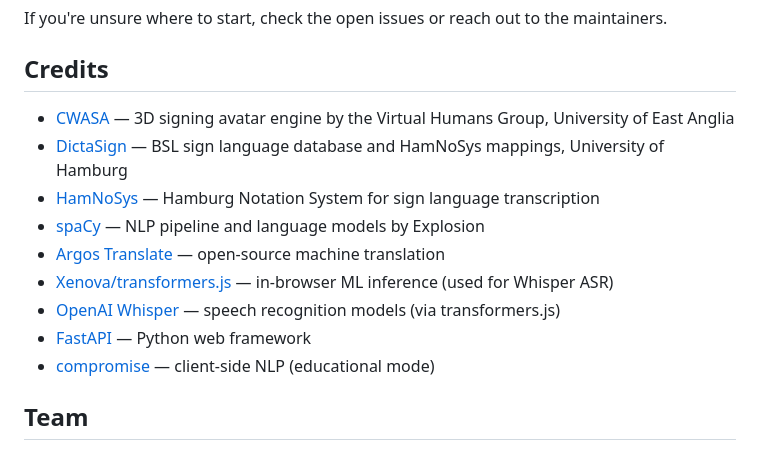
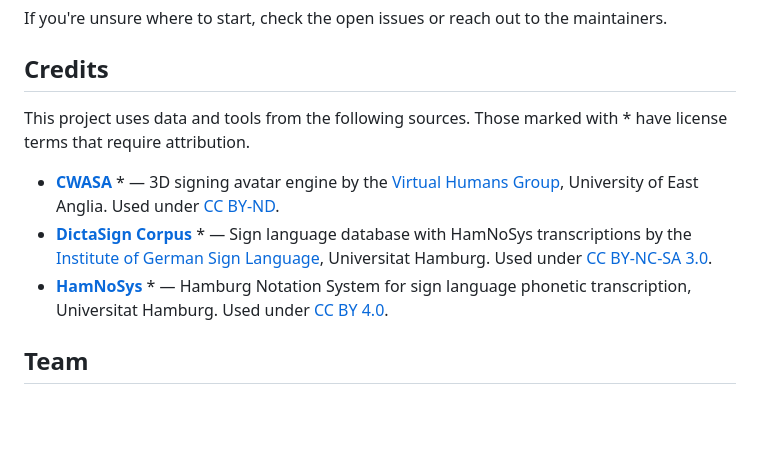
Before and after one commit to zhan-a/Kozha, a Markdown page: README.md, the part around the change. Rendered like a GitHub page; blank space fills up the shorter version.

Commit message:
fix credits: focus on required attributions with license references

```diff
--- a/README.md
+++ b/README.md
@@ -150,15 +150,11 @@ If you're unsure where to start, check the open issues or reach out to the maint
 
 ## Credits
 
-- [CWASA](https://vhg.cmp.uea.ac.uk/tech/jas/vhg2024/cwa/) — 3D signing avatar engine by the Virtual Humans Group, University of East Anglia
-- [DictaSign](https://www.sign-lang.uni-hamburg.de/dicta-sign/portal/) — BSL sign language database and HamNoSys mappings, University of Hamburg
-- [HamNoSys](https://www.sign-lang.uni-hamburg.de/dgs-korpus/files/inhalt_pdf/HamNoSys_2018.pdf) — Hamburg Notation System for sign language transcription
-- [spaCy](https://spacy.io) — NLP pipeline and language models by Explosion
-- [Argos Translate](https://github.com/argosopentech/argos-translate) — open-source machine translation
-- [Xenova/transformers.js](https://github.com/xenova/transformers.js) — in-browser ML inference (used for Whisper ASR)
-- [OpenAI Whisper](https://github.com/openai/whisper) — speech recognition models (via transformers.js)
-- [FastAPI](https://fastapi.tiangolo.com) — Python web framework
-- [compromise](https://github.com/spencermountain/compromise) — client-side NLP (educational mode)
+This project uses data and tools from the following sources. Those marked with * have license terms that require attribution.
+
+- **[CWASA](https://vhg.cmp.uea.ac.uk/tech/jas/vhg2024/cwa/)** * — 3D signing avatar engine by the [Virtual Humans Group](https://vhg.cmp.uea.ac.uk/), University of East Anglia. Used under [CC BY-ND](https://vh.cmp.uea.ac.uk/index.php/CWASA_Conditions_of_Use).
+- **[DictaSign Corpus](https://www.sign-lang.uni-hamburg.de/dicta-sign/portal/)** * — Sign language database with HamNoSys transcriptions by the [Institute of German Sign Language](https://www.sign-lang.uni-hamburg.de/), Universitat Hamburg. Used under [CC BY-NC-SA 3.0](https://creativecommons.org/licenses/by-nc-sa/3.0/).
+- **[HamNoSys](https://www.sign-lang.uni-hamburg.de/dgs-korpus/files/inhalt_pdf/HamNoSys_2018.pdf)** * — Hamburg Notation System for sign language phonetic transcription, Universitat Hamburg. Used under [CC BY 4.0](https://creativecommons.org/licenses/by/4.0/).
 
 ## Team
 
```
